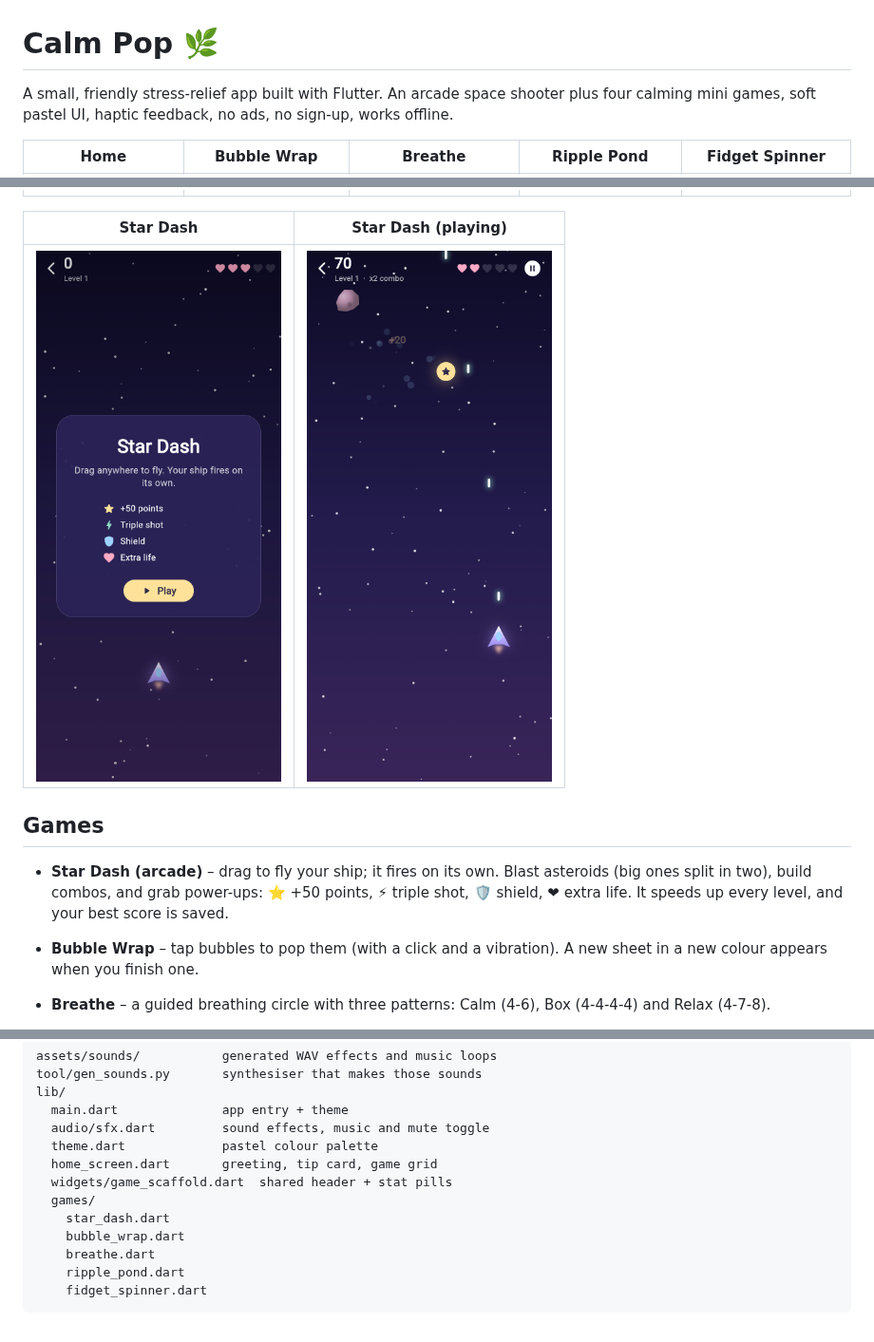
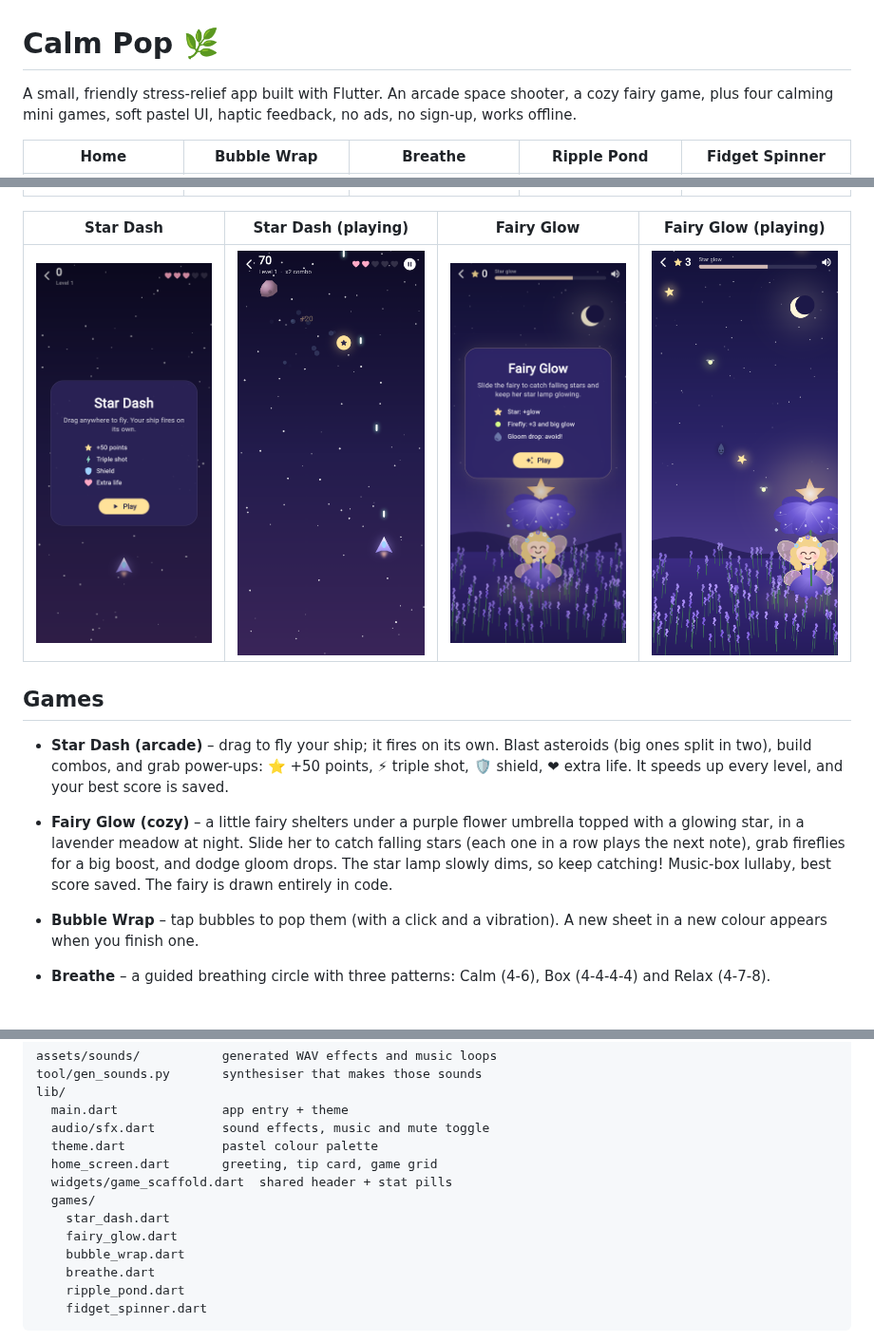
Before and after one commit to gurbanigulati17/lld, a Markdown page: calm_pop/README.md, 3 parts joined by grey strips. Shown at 95% size. Drawn GitHub-style; pictures changed too: calm_pop/screenshots/0_fairy_glow_menu.png (added), calm_pop/screenshots/0_fairy_glow_play.png (added).

```diff
--- a/calm_pop/README.md
+++ b/calm_pop/README.md
@@ -1,19 +1,20 @@
 # Calm Pop 🌿
 
-A small, friendly stress-relief app built with Flutter. An arcade space shooter plus four calming mini games, soft pastel UI, haptic feedback, no ads, no sign-up, works offline.
+A small, friendly stress-relief app built with Flutter. An arcade space shooter, a cozy fairy game, plus four calming mini games, soft pastel UI, haptic feedback, no ads, no sign-up, works offline.
 
 | Home | Bubble Wrap | Breathe | Ripple Pond | Fidget Spinner |
 |---|---|---|---|---|
 | ![](screenshots/1_home.png) | ![](screenshots/2_bubble.png) | ![](screenshots/3_breathe.png) | ![](screenshots/4_ripple.png) | ![](screenshots/5_spinner.png) |
 
-| Star Dash | Star Dash (playing) |
-|---|---|
-| ![](screenshots/0_star_dash_menu.png) | ![](screenshots/0_star_dash_play.png) |
+| Star Dash | Star Dash (playing) | Fairy Glow | Fairy Glow (playing) |
+|---|---|---|---|
+| ![](screenshots/0_star_dash_menu.png) | ![](screenshots/0_star_dash_play.png) | ![](screenshots/0_fairy_glow_menu.png) | ![](screenshots/0_fairy_glow_play.png) |
 
 ## Games
 
 - **Star Dash (arcade)** – drag to fly your ship; it fires on its own. Blast asteroids (big ones split in two), build combos, and grab power-ups: ⭐ +50 points, ⚡ triple shot, 🛡 shield, ❤ extra life. It speeds up every level, and your best score is saved.
 
+- **Fairy Glow (cozy)** – a little fairy shelters under a purple flower umbrella topped with a glowing star, in a lavender meadow at night. Slide her to catch falling stars (each one in a row plays the next note), grab fireflies for a big boost, and dodge gloom drops. The star lamp slowly dims, so keep catching! Music-box lullaby, best score saved. The fairy is drawn entirely in code.
 - **Bubble Wrap** – tap bubbles to pop them (with a click and a vibration). A new sheet in a new colour appears when you finish one.
 - **Breathe** – a guided breathing circle with three patterns: Calm (4-6), Box (4-4-4-4) and Relax (4-7-8).
 - **Ripple Pond** – tap or swipe the night-time pond to make glowing coloured ripples.
@@ -63,6 +64,7 @@ lib/
   widgets/game_scaffold.dart  shared header + stat pills
   games/
     star_dash.dart
+    fairy_glow.dart
     bubble_wrap.dart
     breathe.dart
     ripple_pond.dart
```
Also changed, not shown: 8 other files.
